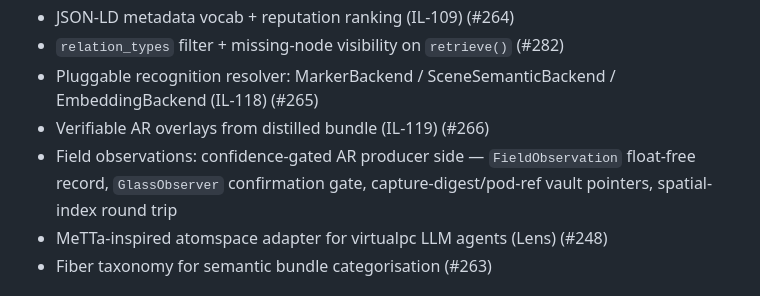
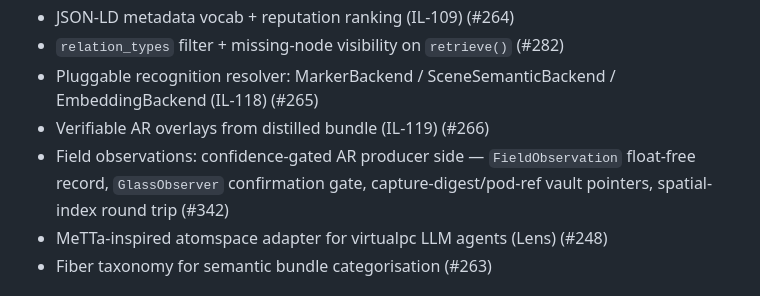
Before and after one commit to Knitweb/pulse, a Markdown page: docs/FEATURES.md, the part around the change. Drawn GitHub-style.

Commit message:
docs: reference PR number in FEATURES entry (#342)
Co-Authored-By: Claude Fable 5 <noreply@anthropic.com>
Claude-Session: https://claude.ai/code/session_014iZ1SzSpxRRjNLw6ZuRueh

```diff
--- a/docs/FEATURES.md
+++ b/docs/FEATURES.md
@@ -63,7 +63,7 @@ Requirements and constraints live in [REQUIREMENTS.md](REQUIREMENTS.md).
 - `relation_types` filter + missing-node visibility on `retrieve()` (#282)
 - Pluggable recognition resolver: MarkerBackend / SceneSemanticBackend / EmbeddingBackend (IL-118) (#265)
 - Verifiable AR overlays from distilled bundle (IL-119) (#266)
-- Field observations: confidence-gated AR producer side — `FieldObservation` float-free record, `GlassObserver` confirmation gate, capture-digest/pod-ref vault pointers, spatial-index round trip
+- Field observations: confidence-gated AR producer side — `FieldObservation` float-free record, `GlassObserver` confirmation gate, capture-digest/pod-ref vault pointers, spatial-index round trip (#342)
 - MeTTa-inspired atomspace adapter for virtualpc LLM agents (Lens) (#248)
 - Fiber taxonomy for semantic bundle categorisation (#263)
 
```
